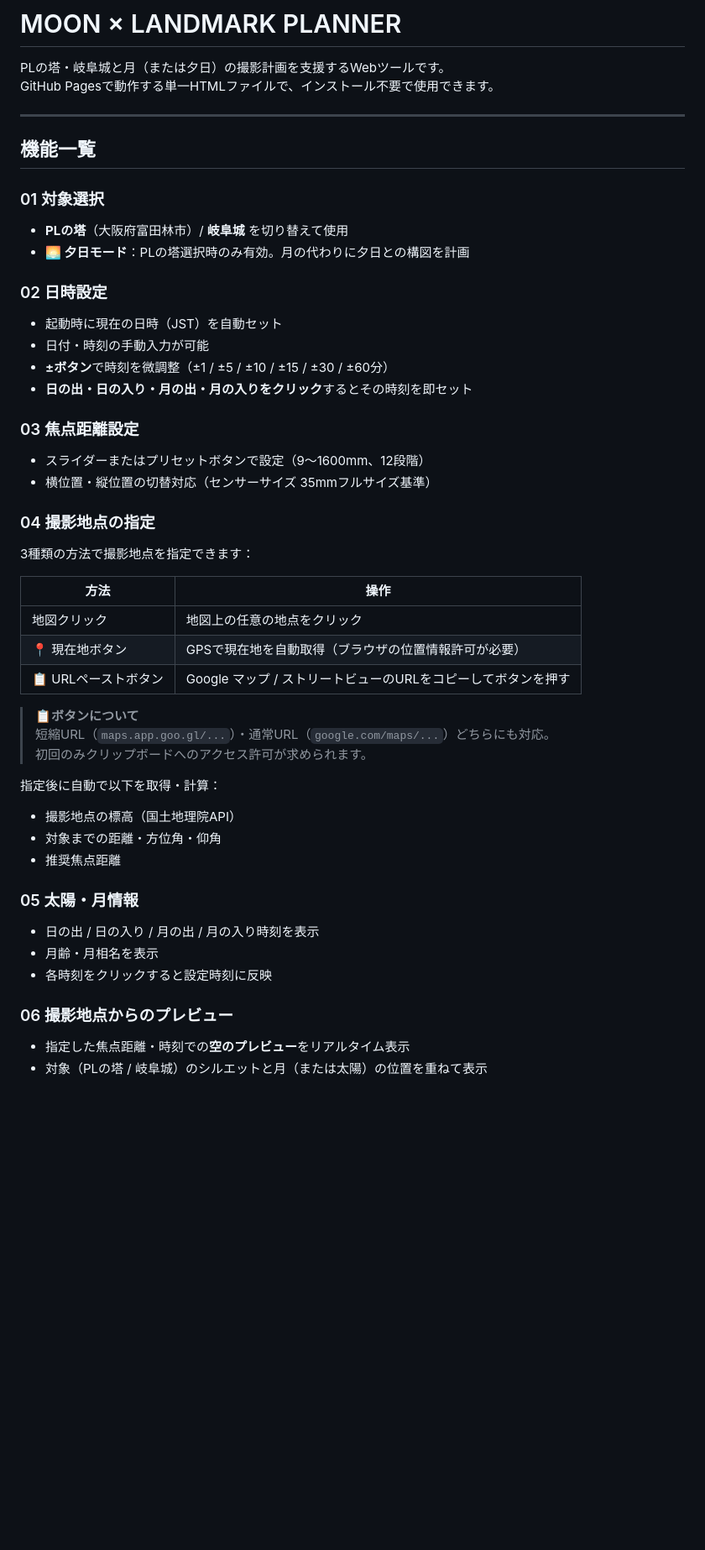
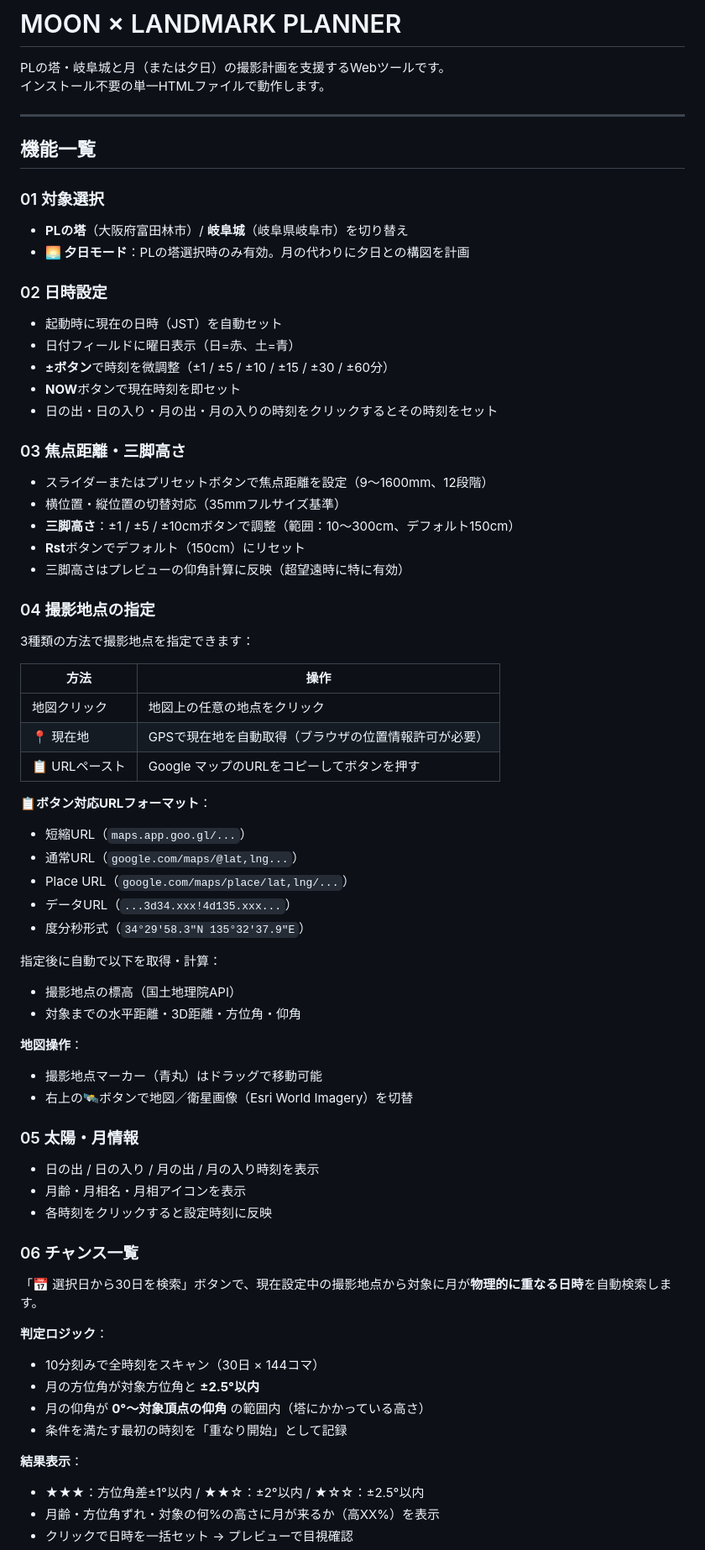
Before and after one commit to shingo-camera/moon-planner, a Markdown page: README.md, the part around one of its changes. Shown at 84% size. GitHub-like rendering; blank space fills up the shorter version.

```diff
--- a/README.md
+++ b/README.md
@@ -1,25 +1,29 @@
 # MOON × LANDMARK PLANNER
 
 PLの塔・岐阜城と月（または夕日）の撮影計画を支援するWebツールです。
-GitHub Pagesで動作する単一HTMLファイルで、インストール不要で使用できます。
+インストール不要の単一HTMLファイルで動作します。
 
 ---
 
 ## 機能一覧
 
 ### 01 対象選択
-- **PLの塔**（大阪府富田林市）/ **岐阜城** を切り替えて使用
+- **PLの塔**（大阪府富田林市）/ **岐阜城**（岐阜県岐阜市）を切り替え
 - **🌅 夕日モード**：PLの塔選択時のみ有効。月の代わりに夕日との構図を計画
 
 ### 02 日時設定
 - 起動時に現在の日時（JST）を自動セット
-- 日付・時刻の手動入力が可能
+- 日付フィールドに曜日表示（日=赤、土=青）
 - **±ボタン**で時刻を微調整（±1 / ±5 / ±10 / ±15 / ±30 / ±60分）
-- **日の出・日の入り・月の出・月の入りをクリック**するとその時刻を即セット
+- **NOW**ボタンで現在時刻を即セット
+- 日の出・日の入り・月の出・月の入りの時刻をクリックするとその時刻をセット
 
-### 03 焦点距離設定
-- スライダーまたはプリセットボタンで設定（9〜1600mm、12段階）
-- 横位置・縦位置の切替対応（センサーサイズ 35mmフルサイズ基準）
+### 03 焦点距離・三脚高さ
+- スライダーまたはプリセットボタンで焦点距離を設定（9〜1600mm、12段階）
+- 横位置・縦位置の切替対応（35mmフルサイズ基準）
+- **三脚高さ**：±1 / ±5 / ±10cmボタンで調整（範囲：10〜300cm、デフォルト150cm）
+- **Rst**ボタンでデフォルト（150cm）にリセット
+- 三脚高さはプレビューの仰角計算に反映（超望遠時に特に有効）
 
 ### 04 撮影地点の指定
 3種類の方法で撮影地点を指定できます：
@@ -27,23 +31,40 @@ GitHub Pagesで動作する単一HTMLファイルで、インストール不要
 | 方法 | 操作 |
 |---|---|
 | 地図クリック | 地図上の任意の地点をクリック |
-| 📍 現在地ボタン | GPSで現在地を自動取得（ブラウザの位置情報許可が必要） |
-| 📋 URLペーストボタン | Google マップ / ストリートビューのURLをコピーしてボタンを押す |
+| 📍 現在地 | GPSで現在地を自動取得（ブラウザの位置情報許可が必要） |
+| 📋 URLペースト | Google マップのURLをコピーしてボタンを押す |
 
-> **📋ボタンについて**
-> 短縮URL（`maps.app.goo.gl/...`）・通常URL（`google.com/maps/...`）どちらにも対応。
-> 初回のみクリップボードへのアクセス許可が求められます。
+**📋ボタン対応URLフォーマット**：
+- 短縮URL（`maps.app.goo.gl/...`）
+- 通常URL（`google.com/maps/@lat,lng...`）
+- Place URL（`google.com/maps/place/lat,lng/...`）
+- データURL（`...3d34.xxx!4d135.xxx...`）
+- 度分秒形式（`34°29'58.3"N 135°32'37.9"E`）
 
 指定後に自動で以下を取得・計算：
 - 撮影地点の標高（国土地理院API）
-- 対象までの距離・方位角・仰角
-- 推奨焦点距離
+- 対象までの水平距離・3D距離・方位角・仰角
+
+**地図操作**：
+- 撮影地点マーカー（青丸）はドラッグで移動可能
+- 右上の🛰ボタンで地図／衛星画像（Esri World Imagery）を切替
 
 ### 05 太陽・月情報
 - 日の出 / 日の入り / 月の出 / 月の入り時刻を表示
-- 月齢・月相名を表示
+- 月齢・月相名・月相アイコンを表示
 - 各時刻をクリックすると設定時刻に反映
 
-### 06 撮影地点からのプレビュー
-- 指定した焦点距離・時刻での**空のプレビュー**をリアルタイム表示
-- 対象（PLの塔 / 岐阜城）のシルエットと月（または太陽）の位置を重ねて表示
+### 06 チャンス一覧
+「📅 選択日から30日を検索」ボタンで、現在設定中の撮影地点から対象に月が**物理的に重なる日時**を自動検索します。
+
+**判定ロジック**：
+- 10分刻みで全時刻をスキャン（30日 × 144コマ）
+- 月の方位角が対象方位角と **±2.5°以内**
+- 月の仰角が **0°〜対象頂点の仰角** の範囲内（塔にかかっている高さ）
+- 条件を満たす最初の時刻を「重なり開始」として記録
+
+**結果表示**：
+- ★★★：方位角差±1°以内 / ★★☆：±2°以内 / ★☆☆：±2.5°以内
+- 月齢・方位角ずれ・対象の何%の高さに月が来るか（高XX%）を表示
+- クリックで日時を一括セット → プレビューで目視確認
+
```
Also changed, not shown: other parts of README.md (+42 -30 lines).
